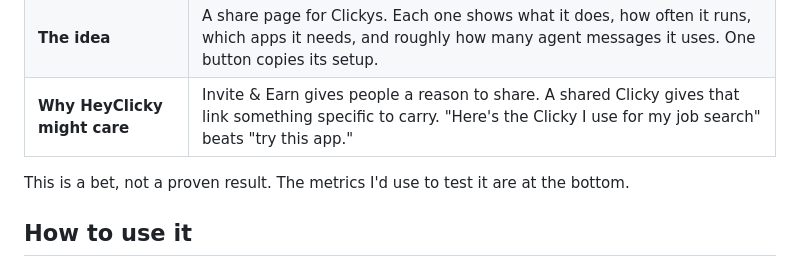
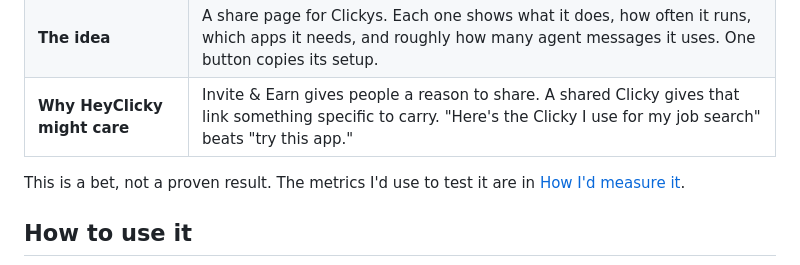
Before and after one commit to Mohit-Malviya-AI-PM/share-a-clicky, a Markdown page: README.md, the part around the change. Rendered like a GitHub page.

Commit message:
README: link to the metrics section
Co-Authored-By: Claude Opus 5.5 <noreply@anthropic.com>
Claude-Session: https://claude.ai/code/session_01Xci3RdkpyYGFbCjq6sm4UH

```diff
--- a/README.md
+++ b/README.md
@@ -20,7 +20,7 @@ An unofficial prototype for [HeyClicky](https://www.heyclicky.com/), built by [M
 | **The idea** | A share page for Clickys. Each one shows what it does, how often it runs, which apps it needs, and roughly how many agent messages it uses. One button copies its setup. |
 | **Why HeyClicky might care** | Invite & Earn gives people a reason to share. A shared Clicky gives that link something specific to carry. "Here's the Clicky I use for my job search" beats "try this app." |
 
-This is a bet, not a proven result. The metrics I'd use to test it are at the bottom.
+This is a bet, not a proven result. The metrics I'd use to test it are in [How I'd measure it](#how-id-measure-it).
 
 ## How to use it
 
```
